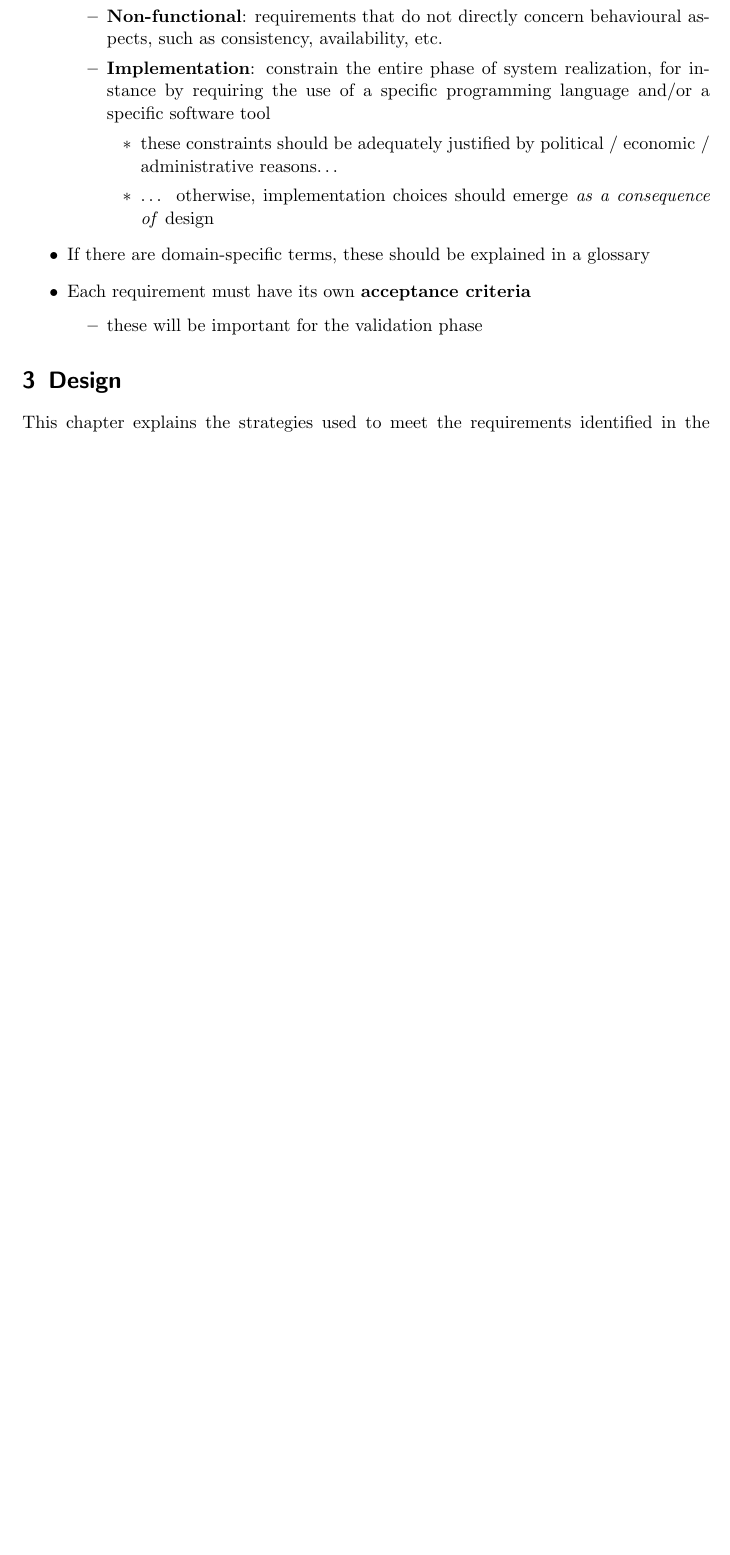
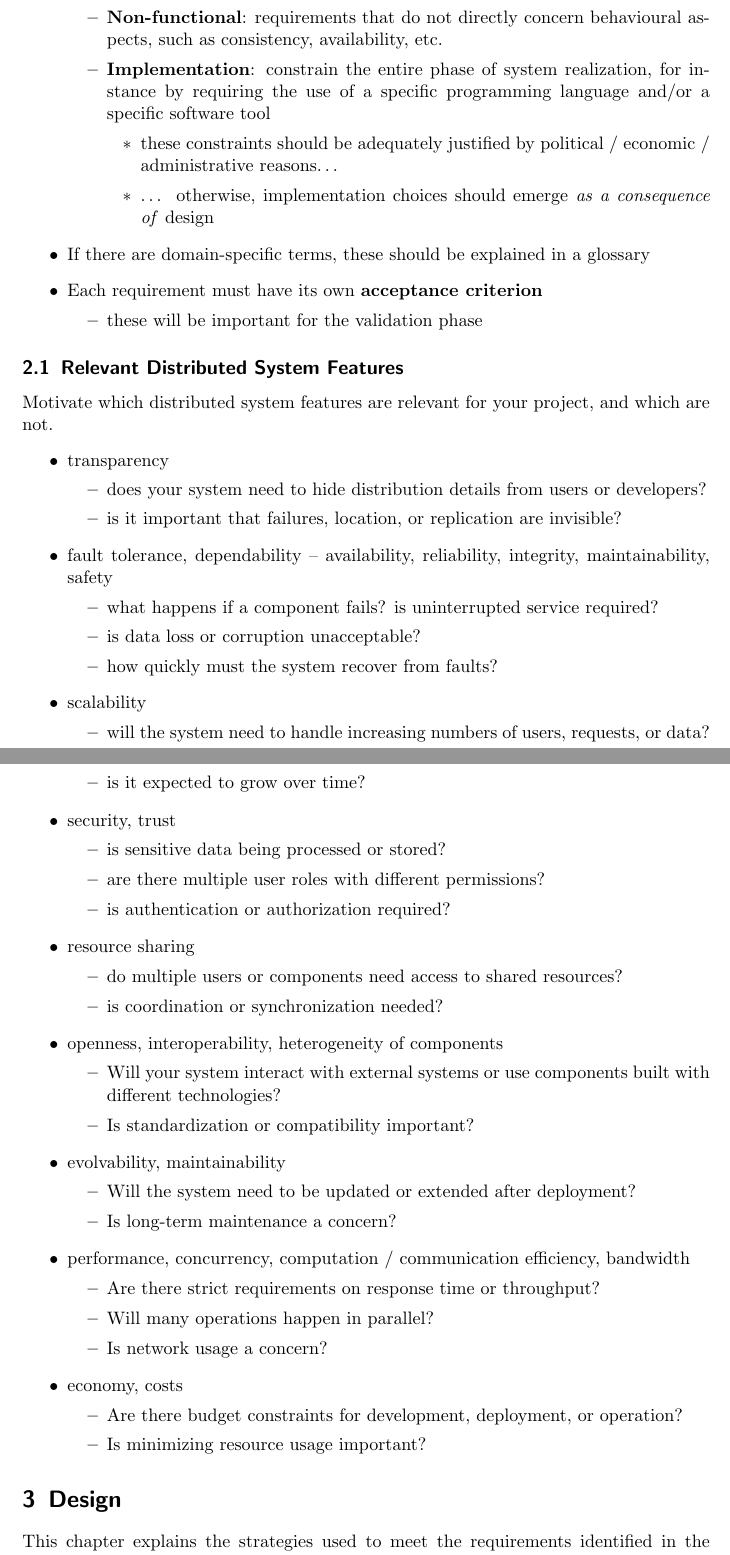
Before and after one commit to unibo-fc-isi-ds/template-final-report, a LaTeX paper (distributed-systems-final-report.tex): part of page 3 of 8 before the commit and two parts of pages 3 and 4 of 9 after it, the two joined at a grey line, cut so that both start at the same text, the shorter picture padded with empty space. Compiled offline with pdfLaTeX.

Commit message:
feat: review structure with AO suggestions

```diff
--- a/distributed-systems-final-report.tex
+++ b/distributed-systems-final-report.tex
@@ -9,8 +9,10 @@
 \newcommand{\emailaddr}[1]{\href{mailto:#1}{\texttt{#1}}}
 
 \title{\LARGE
-    Final Report Template
+    Final Report Template\\
+    (replace with your project name)
 }
+\subtitle{Final Report for the Distributed Systems Course [Your academic year here]}
 
 % Consider watching:
 % https://www.youtube.com/watch?v=ihxSUsJB_14
@@ -24,7 +26,7 @@
     Author 3 \\ \emailaddr{author3@unibo.it}
 }
 
-\date{January 2019}
+\date{\today}
 
 \begin{document}
 
@@ -126 +142,2 @@ Here you should explain:
+    \item \textbf{Functional}: some functionality the software should provide to the user
 
@@ -130,28 +144,87 @@ Here you should explain:
-    \item \textbf{Non-functional}: requirements that do not directly concern
-    behavioural aspects, such as consistency, availability, etc.
-    \item \textbf{Implementation}: constrain the entire phase of system
-    realization, for instance by requiring the use of a specific
-    programming language and/or a specific software tool
+    \item \textbf{Non-functional}: requirements that do not directly concern behavioural aspects, such as consistency, availability, etc.
 
+    \item \textbf{Implementation}: constrain the entire phase of system realization,
+    for instance by requiring the use of a specific programming language and/or a specific software tool
+    %
     \begin{itemize}
-      \item these constraints should be adequately justified by political /
-      economic / administrative reasons\ldots{}
-      \item \ldots{} otherwise, implementation choices should emerge \emph{as
-      a consequence of} design
+      \item these constraints should be adequately justified by political / economic / administrative reasons\ldots{}
+      \item \ldots{} otherwise, implementation choices should emerge \emph{as  a consequence of} design
     \end{itemize}
   \end{itemize}
-  \item If there are domain-specific terms, these should be explained in a
-  glossary
-  \item Each requirement must have its own \textbf{acceptance criteria}
 
+  \item If there are domain-specific terms, these should be explained in a glossary
+
+  \item Each requirement must have its own \textbf{acceptance criterion}
+  %
   \begin{itemize}
     \item these will be important for the validation phase
   \end{itemize}
 \end{itemize}
 
+\subsection{Relevant Distributed System Features}
+\label{ds-features}
+
+Motivate which distributed system features are relevant for your project, and which are not.
+%
+\begin{itemize}
+  \item transparency
+  \begin{itemize}
+    \item does your system need to hide distribution details from users or developers?
+    \item is it important that failures, location, or replication are invisible?
+  \end{itemize}
+
+  \item fault tolerance, dependability -- availability, reliability, integrity, maintainability, safety
+  \begin{itemize}
+    \item what happens if a component fails? is uninterrupted service required?
+    \item is data loss or corruption unacceptable?
+    \item how quickly must the system recover from faults?
+  \end{itemize}
+
+  \item scalability
+  \begin{itemize}
+    \item will the system need to handle increasing numbers of users, requests, or data?
+    \item is it expected to grow over time?
+  \end{itemize}
+
+  \item security, trust
+  \begin{itemize}
+    \item is sensitive data being processed or stored?
+    \item are there multiple user roles with different permissions?
+    \item is authentication or authorization required?
+  \end{itemize}
+
+  \item resource sharing
+  \begin{itemize}
+    \item do multiple users or components need access to shared resources?
+    \item is coordination or synchronization needed?
+  \end{itemize}
+
+  \item openness, interoperability, heterogeneity of components
+  \begin{itemize}
+    \item Will your system interact with external systems or use components built with different technologies?
+    \item Is standardization or compatibility important?
+  \end{itemize}
+
+  \item evolvability, maintainability
+  \begin{itemize}
+    \item Will the system need to be updated or extended after deployment?
+    \item Is long-term maintenance a concern?
+  \end{itemize}
+
+  \item performance, concurrency, computation / communication efficiency, bandwidth
+  \begin{itemize}
+    \item Are there strict requirements on response time or throughput?
+    \item Will many operations happen in parallel?
+    \item Is network usage a concern?
+  \end{itemize}
+
+  \item economy, costs
+  \begin{itemize}
+    \item Are there budget constraints for development, deployment, or operation?
+    \item Is minimizing resource usage important?
+  \end{itemize}
+\end{itemize}
+
 \section{Design}\label{design}
 
-This chapter explains the strategies used to meet the requirements
-identified in the analysis. Ideally, the design should be the same,
-regardless of the technological choices made during the implementation
-phase.
+This chapter explains the strategies used to meet the requirements identified in the analysis.
```
Also changed, not shown: distributed-systems-final-report.tex (130 more changed lines).
